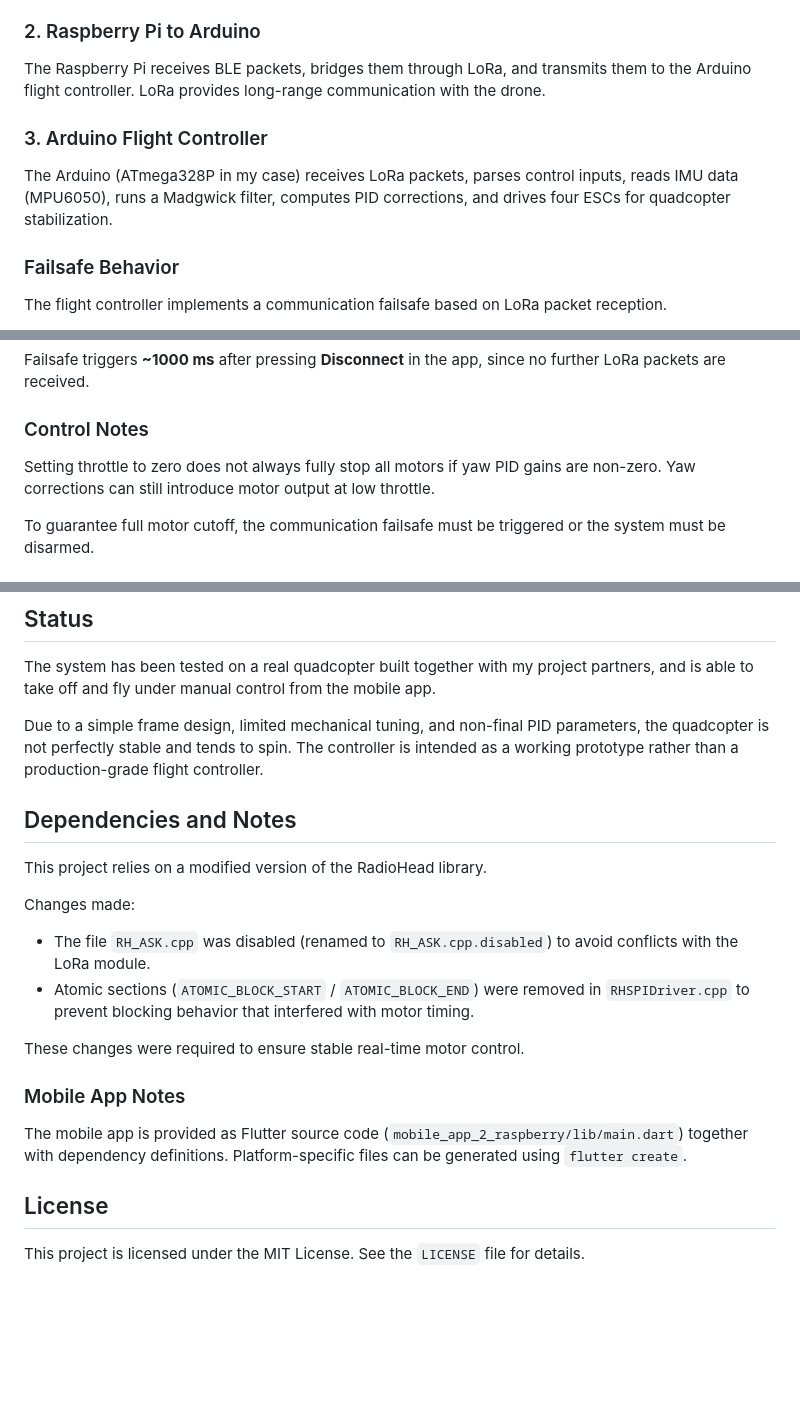
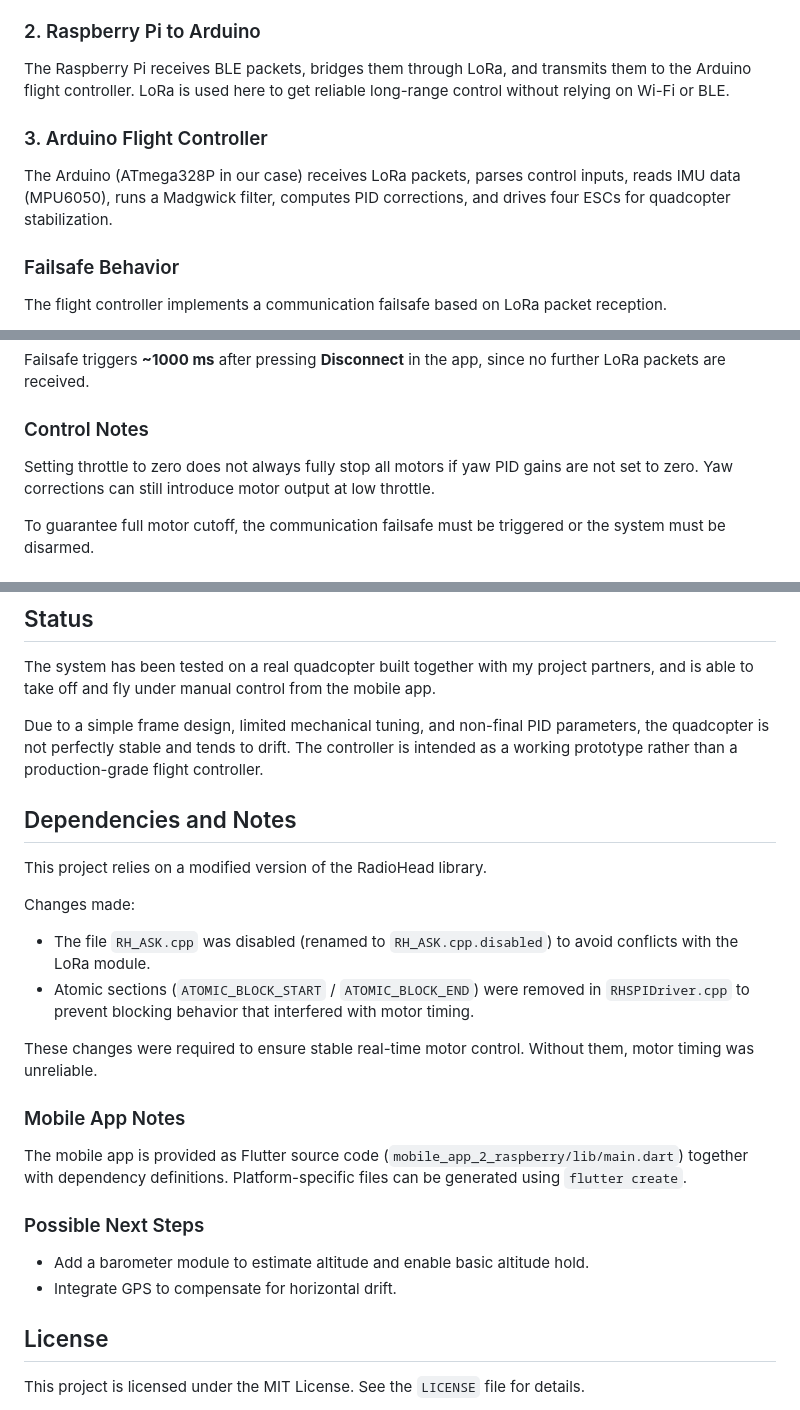
Before and after one commit to hannesgook/quadcopter-ble-lora-controller, a Markdown page: README.md, 3 parts joined by grey strips. GitHub-like rendering; blank space fills up the shorter version.

```diff
--- a/README.md
+++ b/README.md
@@ -24,11 +24,11 @@ BLE is used only for short-range communication between the mobile app and the Ra
 ### 2. Raspberry Pi to Arduino
 
 The Raspberry Pi receives BLE packets, bridges them through LoRa, and transmits them to the Arduino flight controller.
-LoRa provides long-range communication with the drone.
+LoRa is used here to get reliable long-range control without relying on Wi-Fi or BLE.
 
 ### 3. Arduino Flight Controller
 
-The Arduino (ATmega328P in my case) receives LoRa packets, parses control inputs, reads IMU data (MPU6050), runs a Madgwick filter, computes PID corrections, and drives four ESCs for quadcopter stabilization.
+The Arduino (ATmega328P in our case) receives LoRa packets, parses control inputs, reads IMU data (MPU6050), runs a Madgwick filter, computes PID corrections, and drives four ESCs for quadcopter stabilization.
 
 ### Failsafe Behavior
 
@@ -45,7 +45,7 @@ Failsafe triggers **~1000 ms** after pressing **Disconnect** in the app, since n
 
 ### Control Notes
 
-Setting throttle to zero does not always fully stop all motors if yaw PID gains are non-zero.
+Setting throttle to zero does not always fully stop all motors if yaw PID gains are not set to zero.
 Yaw corrections can still introduce motor output at low throttle.
 
 To guarantee full motor cutoff, the communication failsafe must be triggered or the system must be disarmed.
@@ -62,7 +62,7 @@ To guarantee full motor cutoff, the communication failsafe must be triggered or
 
 The system has been tested on a real quadcopter built together with my project partners, and is able to take off and fly under manual control from the mobile app.
 
-Due to a simple frame design, limited mechanical tuning, and non-final PID parameters, the quadcopter is not perfectly stable and tends to spin. The controller is intended as a working prototype rather than a production-grade flight controller.
+Due to a simple frame design, limited mechanical tuning, and non-final PID parameters, the quadcopter is not perfectly stable and tends to drift. The controller is intended as a working prototype rather than a production-grade flight controller.
 
 ## Dependencies and Notes
 
@@ -72,12 +72,17 @@ Changes made:
 - The file `RH_ASK.cpp` was disabled (renamed to `RH_ASK.cpp.disabled`) to avoid conflicts with the LoRa module.
 - Atomic sections (`ATOMIC_BLOCK_START` / `ATOMIC_BLOCK_END`) were removed in `RHSPIDriver.cpp` to prevent blocking behavior that interfered with motor timing.
 
-These changes were required to ensure stable real-time motor control.
+These changes were required to ensure stable real-time motor control. Without them, motor timing was unreliable.
 
 ### Mobile App Notes
 
 The mobile app is provided as Flutter source code (`mobile_app_2_raspberry/lib/main.dart`) together with dependency definitions. Platform-specific files can be generated using `flutter create`.
 
+### Possible Next Steps
+
+- Add a barometer module to estimate altitude and enable basic altitude hold.
+- Integrate GPS to compensate for horizontal drift.
+
 ## License
 
 This project is licensed under the MIT License.
```
